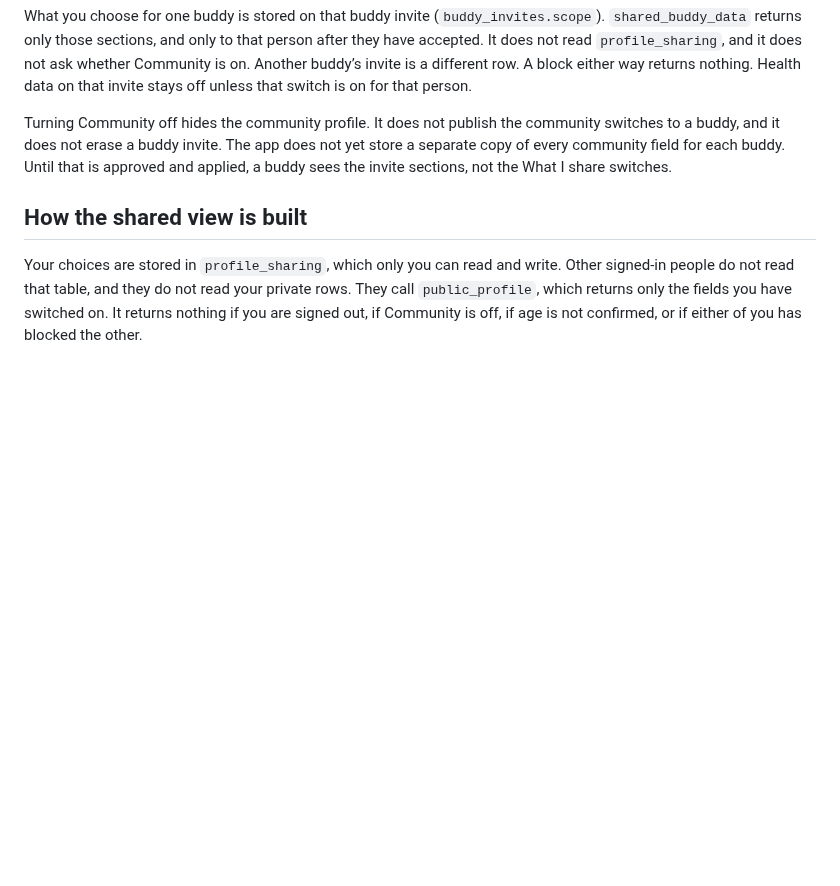
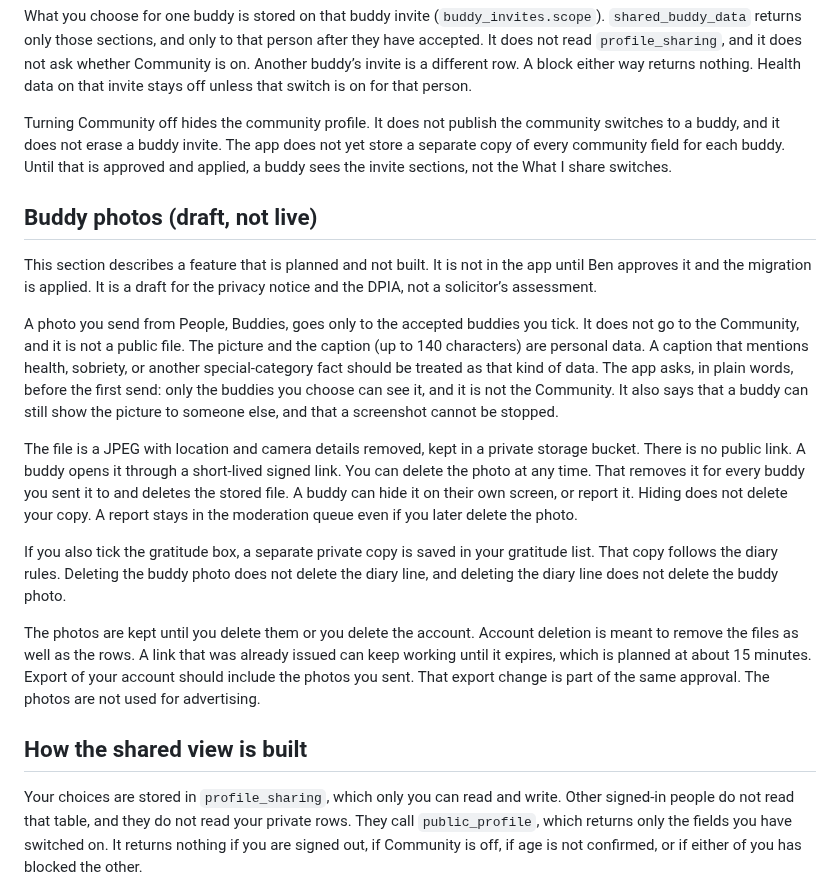
Before and after one commit to consultbnaylor-ray/charioteer, a Markdown page: docs/privacy.md, the part around the change. Rendered like a GitHub page; blank space fills up the shorter version.

```diff
--- a/docs/privacy.md
+++ b/docs/privacy.md
@@ -43,6 +43,18 @@ What you choose for one buddy is stored on that buddy invite (`buddy_invites.sco
 
 Turning Community off hides the community profile. It does not publish the community switches to a buddy, and it does not erase a buddy invite. The app does not yet store a separate copy of every community field for each buddy. Until that is approved and applied, a buddy sees the invite sections, not the What I share switches.
 
+## Buddy photos (draft, not live)
+
+This section describes a feature that is planned and not built. It is not in the app until Ben approves it and the migration is applied. It is a draft for the privacy notice and the DPIA, not a solicitor’s assessment.
+
+A photo you send from People, Buddies, goes only to the accepted buddies you tick. It does not go to the Community, and it is not a public file. The picture and the caption (up to 140 characters) are personal data. A caption that mentions health, sobriety, or another special-category fact should be treated as that kind of data. The app asks, in plain words, before the first send: only the buddies you choose can see it, and it is not the Community. It also says that a buddy can still show the picture to someone else, and that a screenshot cannot be stopped.
+
+The file is a JPEG with location and camera details removed, kept in a private storage bucket. There is no public link. A buddy opens it through a short-lived signed link. You can delete the photo at any time. That removes it for every buddy you sent it to and deletes the stored file. A buddy can hide it on their own screen, or report it. Hiding does not delete your copy. A report stays in the moderation queue even if you later delete the photo.
+
+If you also tick the gratitude box, a separate private copy is saved in your gratitude list. That copy follows the diary rules. Deleting the buddy photo does not delete the diary line, and deleting the diary line does not delete the buddy photo.
+
+The photos are kept until you delete them or you delete the account. Account deletion is meant to remove the files as well as the rows. A link that was already issued can keep working until it expires, which is planned at about 15 minutes. Export of your account should include the photos you sent. That export change is part of the same approval. The photos are not used for advertising.
+
 ## How the shared view is built
 
 Your choices are stored in `profile_sharing`, which only you can read and write. Other signed-in people do not read that table, and they do not read your private rows. They call `public_profile`, which returns only the fields you have switched on. It returns nothing if you are signed out, if Community is off, if age is not confirmed, or if either of you has blocked the other.
```
Also changed, not shown: docs/buddy-photos/plan.md (added, +130 -0 lines), docs/buddy-photos/after-dark.png (added), docs/buddy-photos/after-light.png (added), docs/buddy-photos/before-dark.png (added), docs/buddy-photos/before-light.png (added), 1 other file.
